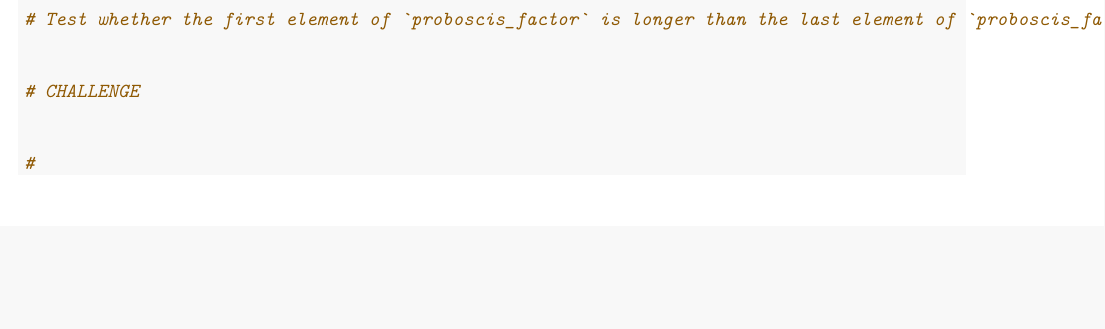
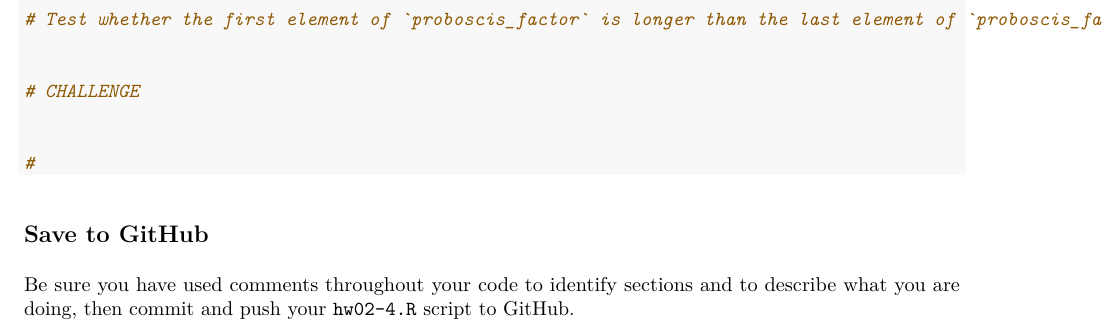
Before and after one commit to SEMO-GABD/SEMO-GABD.github.io, an R Markdown document (assignments/hw02/04_factors.Rmd): part of page 6 of 6, cut so that both start at the same text, the shorter picture padded with empty space. The pictures show the output file assignments/hw02/04_factors.pdf that the author committed with the source.

Commit message:
Added section for saving to GitHub at end.

````diff
--- a/assignments/hw02/04_factors.Rmd
+++ b/assignments/hw02/04_factors.Rmd
@@ -326,3 +326,8 @@ pf_last2 <- proboscis_factor[pfl]
 pf_first > pf_last2
 #
 ```
+
+
+## Save to GitHub
+
+Be sure you have used comments throughout your code to identify sections and to describe what you are doing, then commit and push your `hw02-4.R` script to GitHub.
````
Also changed, not shown: assignments/hw02/04_factors.html, assignments/hw02/04_factors.pdf.
